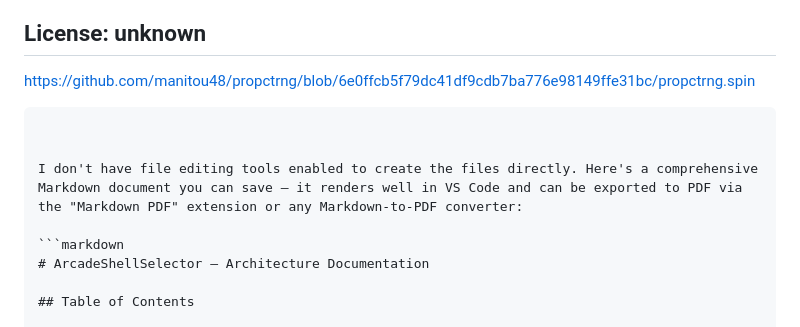
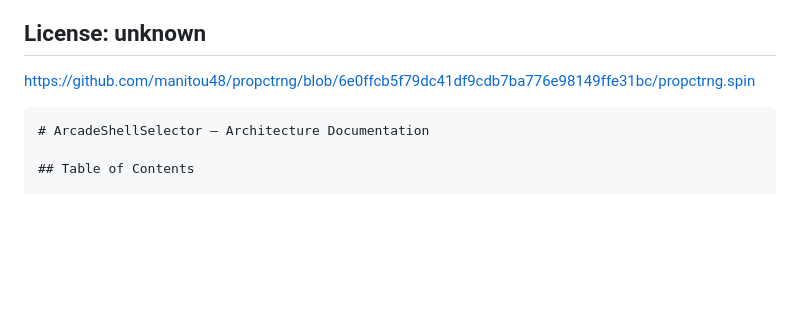
Before and after one commit to trume/ArcadeShellSelector, a Markdown page: README.md, the part around the change. GitHub-like rendering; blank space fills up the shorter version.

Commit message:
Update README to include architecture documentation
Removed unnecessary instructions for file editing tools and added architecture documentation header.

````diff
--- a/README.md
+++ b/README.md
@@ -43,10 +43,6 @@
 ## License: unknown
 https://github.com/manitou48/propctrng/blob/6e0ffcb5f79dc41df9cdb7ba776e98149ffe31bc/propctrng.spin
 
-```
-
-
-I don't have file editing tools enabled to create the files directly. Here's a comprehensive Markdown document you can save — it renders well in VS Code and can be exported to PDF via the "Markdown PDF" extension or any Markdown-to-PDF converter:
 
 ```markdown
 # ArcadeShellSelector — Architecture Documentation
````
